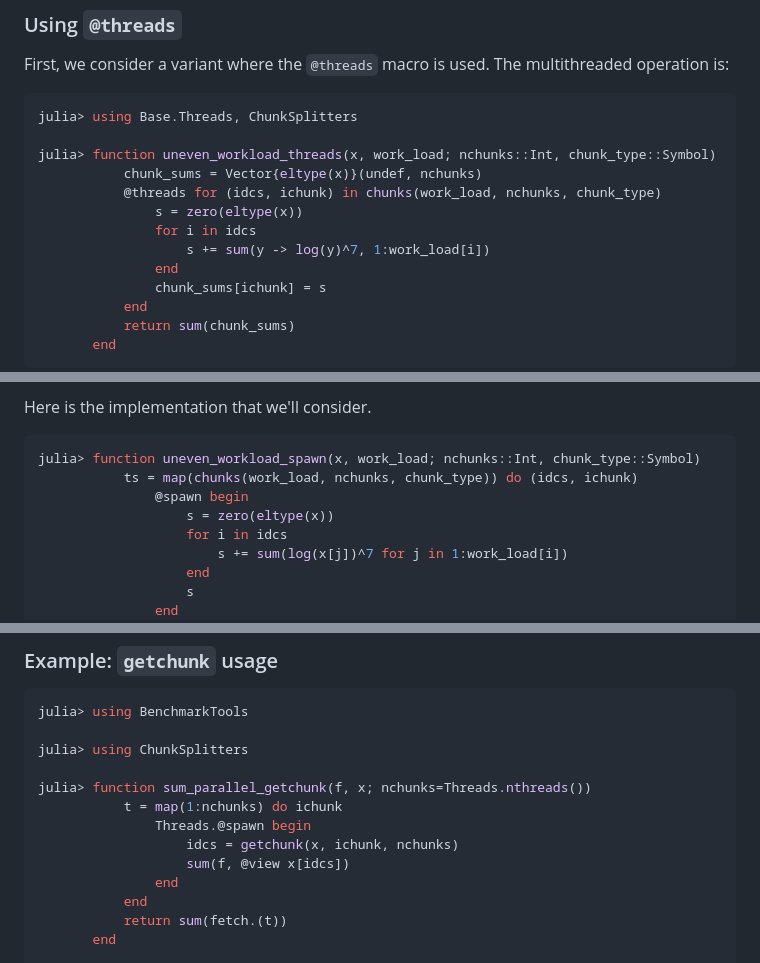
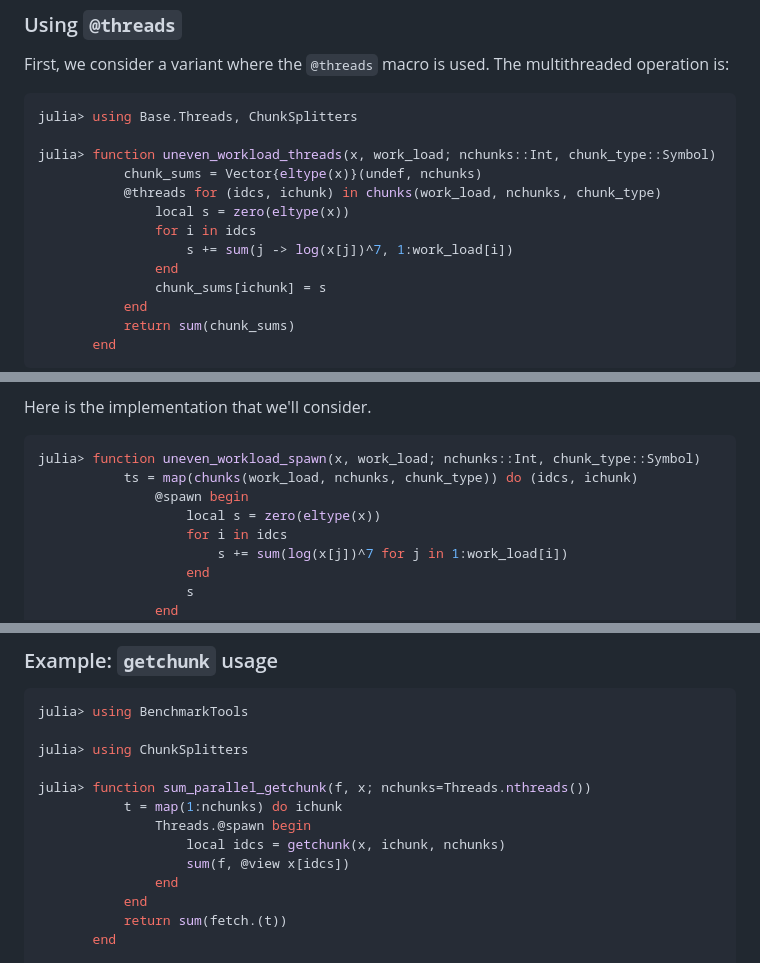
Before and after one commit to JuliaFolds2/ChunkSplitters.jl, a Markdown page: docs/src/index.md, 3 parts joined by grey strips. GitHub-like rendering.

```diff
--- a/docs/src/index.md
+++ b/docs/src/index.md
@@ -124,9 +124,9 @@ julia> using Base.Threads, ChunkSplitters
 julia> function uneven_workload_threads(x, work_load; nchunks::Int, chunk_type::Symbol)
            chunk_sums = Vector{eltype(x)}(undef, nchunks)
            @threads for (idcs, ichunk) in chunks(work_load, nchunks, chunk_type)
-               s = zero(eltype(x))
+               local s = zero(eltype(x))
                for i in idcs
-                   s += sum(y -> log(y)^7, 1:work_load[i])
+                   s += sum(j -> log(x[j])^7, 1:work_load[i])
                end
                chunk_sums[ichunk] = s
            end
@@ -168,7 +168,7 @@ Here is the implementation that we'll consider.
 julia> function uneven_workload_spawn(x, work_load; nchunks::Int, chunk_type::Symbol)
            ts = map(chunks(work_load, nchunks, chunk_type)) do (idcs, ichunk)
                @spawn begin
-                   s = zero(eltype(x))
+                   local s = zero(eltype(x))
                    for i in idcs
                        s += sum(log(x[j])^7 for j in 1:work_load[i])
                    end
@@ -250,7 +250,7 @@ julia> using ChunkSplitters
 julia> function sum_parallel_getchunk(f, x; nchunks=Threads.nthreads())
            t = map(1:nchunks) do ichunk
                Threads.@spawn begin
-                   idcs = getchunk(x, ichunk, nchunks)
+                   local idcs = getchunk(x, ichunk, nchunks)
                    sum(f, @view x[idcs])
                end
            end
```
